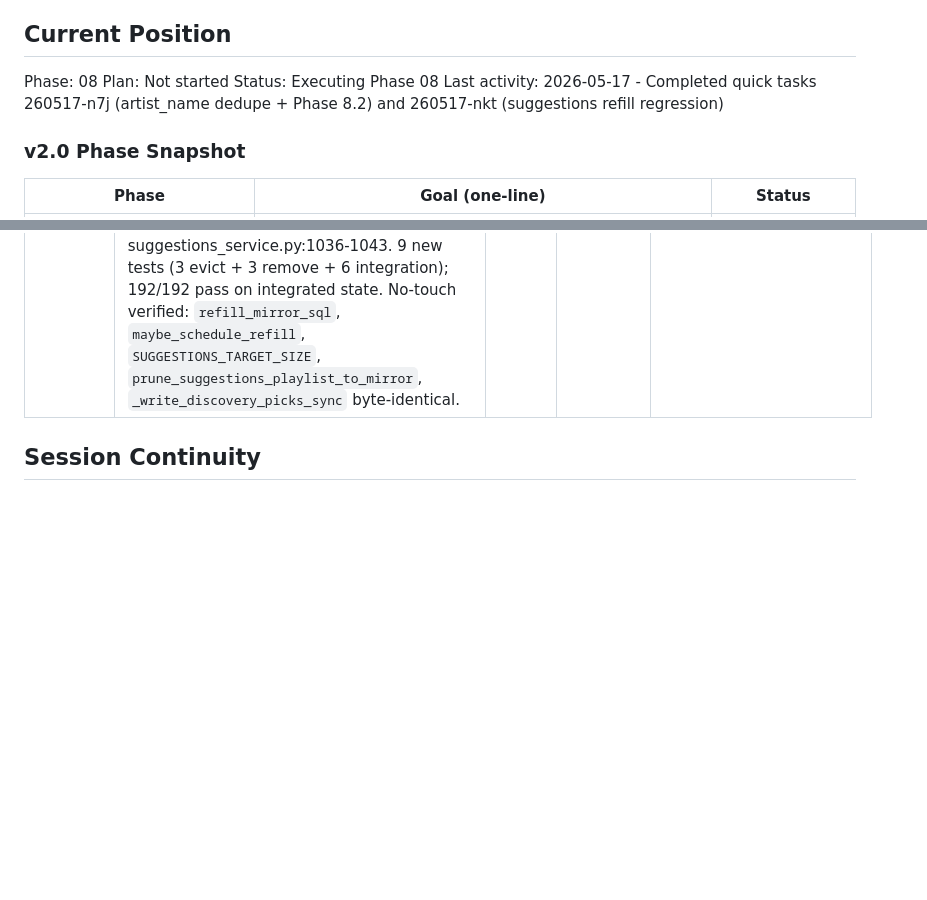
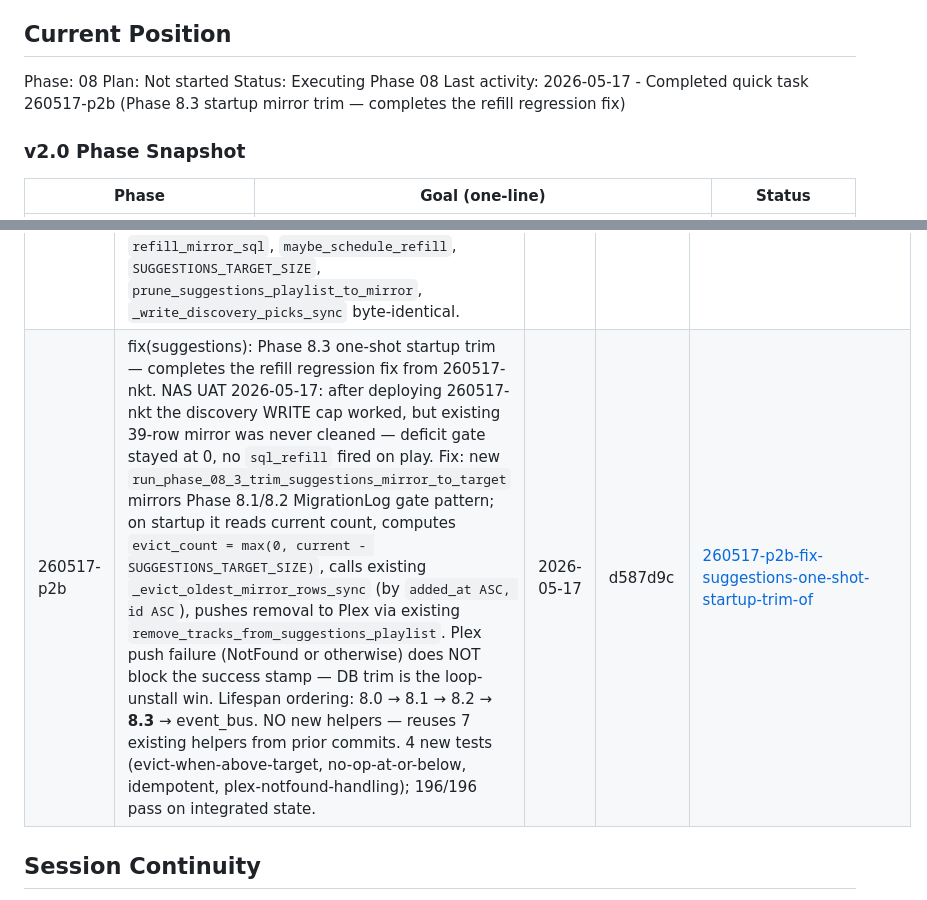
Before and after one commit to sambo7262/Composer, a Markdown page: .planning/STATE.md, 2 parts joined by grey strips. Drawn GitHub-style; blank space fills up the shorter version.

Commit message:
docs(quick-260517-p2b): Phase 8.3 startup mirror trim
Records the one-shot trim migration that completes the refill regression fix
from 260517-nkt. On next NAS deploy, mirror is brought back to target=30,
deficit gate becomes meaningful again, and sql_refill fires on play.

Co-Authored-By: Claude Opus 4.7 (1M context) <noreply@anthropic.com>

```diff
--- a/.planning/STATE.md
+++ b/.planning/STATE.md
@@ -28,7 +28,7 @@ See: .planning/PROJECT.md (updated 2026-05-08)
 Phase: 08
 Plan: Not started
 Status: Executing Phase 08
-Last activity: 2026-05-17 - Completed quick tasks 260517-n7j (artist_name dedupe + Phase 8.2) and 260517-nkt (suggestions refill regression)
+Last activity: 2026-05-17 - Completed quick task 260517-p2b (Phase 8.3 startup mirror trim — completes the refill regression fix)
 
 ### v2.0 Phase Snapshot
 
@@ -192,6 +192,7 @@ Recent decisions affecting current work:
 | 260517-lyw | fix(discovery): dedupe artist candidates by `mb_id` — both within-vibe and cross-vibe duplicates. NAS UAT 2026-05-17 15:06:55-15:07:03 showed same MBIDs fetched 4× each on one /discover load (duplicate DOM ids → multiple `hx-trigger="revealed once"` → ListenBrainz 429 cascade). Root cause: `artist_discovery_call_weekly` loops per active vibe; LLM picks same artist once per vibe context; writer `_write_discovery_candidates_sync` is insert-only with no dedup (per its own docstring). Two-part fix: (1) write-time dedup at `discovery_service.py:~1185` collapses `valid_picks` by `mb_id` keeping lowest `llm_rank`; (2) one-shot Phase 8.1 startup migration `run_phase_08_1_discovery_dedupe_mb_id` (phase_id=`8.1-discovery-dedupe-mb-id`) mirrors `run_phase_08_discovery_bootstrap` pattern with `MigrationLog` gate, cleans existing dupes from NAS DB on next deploy. Tiebreak: `COALESCE(llm_rank, 9999) ASC, id ASC` — identical in both paths. 4 new tests (1 write-time + 3 migration), 48/48 pass. No template/schema changes (UNIQUE on mb_id punted to follow-up). | 2026-05-17 | 8f8f739 | [260517-lyw-fix-discovery-dedupe-artist-candidates-b](./quick/260517-lyw-fix-discovery-dedupe-artist-candidates-b/) |
 | 260517-n7j | fix(discovery): dedupe artist candidates by normalized artist_name (stacked on top of 260517-lyw's mb_id dedup). NAS UAT 2026-05-17 16:33:12 confirmed Phase 8.1 migration ran cleanly ("deleted 0") but /discover still showed visible duplicates because MusicBrainz has multiple mb_id entries per human artist (group/solo aliases, splits, disambiguation). Examples: Bonobo ×3, Flume ×2, Hot Chip ×3 in "Chill EDM Beats"; Bassnectar + Jamie xx cross-vibe. Fix: Phase 8.2 startup migration `run_phase_08_2_discovery_dedupe_artist_name` + write-time block stacked AFTER existing mb_id dedup, both keyed on `(artist_name or "").strip().casefold()` (`casefold()` not `lower()` for Unicode parity). Tiebreak `(COALESCE(llm_rank, 9999) ASC, id ASC)` matches Phase 8.1. Empty/whitespace artist_names passed through, not deleted. User accepted the trade-off that two unrelated bands sharing a name collapse to one card. Lifespan ordering: 8.0 → 8.1 → 8.2 → event_bus. 4 new tests; 192/192 pass on integrated state. | 2026-05-17 | f5ed814 | [260517-n7j-fix-discovery-dedupe-artist-candidates-b](./quick/260517-n7j-fix-discovery-dedupe-artist-candidates-b/) |
 | 260517-nkt | fix(suggestions): refill regression — discovery_call_weekly now pushes new picks to Plex AND SuggestionsMirror is capped at SUGGESTIONS_TARGET_SIZE (30) with oldest-first eviction. NAS UAT 2026-05-17: yesterday's logs had many `sql_refill` events on play (mirror at target); today's 3 `track_played` webhooks (11:45, 14:24, 16:46 PDT) produced 0 `sql_refill` events because `maybe_schedule_refill` deficit gate returns 0 when mirror is above target — and `discovery_call_weekly` had been pumping uncapped picks into the mirror without ever pushing to Plex (Bug A) since it never called `update_playlist_items`. Restores the rate-feedback loop that makes Suggestions work as designed. New `_evict_oldest_mirror_rows_sync` (by `added_at ASC, id ASC`) + async `remove_tracks_from_suggestions_playlist` helper; discovery wired as: cap → write → ADD-to-Plex → REMOVE-from-Plex (add-first for user-visible freshness; remove in own try/except so failure doesn't undo add). NotFound self-heal idiom byte-equivalent to canonical form at suggestions_service.py:1036-1043. 9 new tests (3 evict + 3 remove + 6 integration); 192/192 pass on integrated state. No-touch verified: `refill_mirror_sql`, `maybe_schedule_refill`, `SUGGESTIONS_TARGET_SIZE`, `prune_suggestions_playlist_to_mirror`, `_write_discovery_picks_sync` byte-identical. | 2026-05-17 | 4d838cf | [260517-nkt-fix-suggestions-discovery-pushes-to-plex](./quick/260517-nkt-fix-suggestions-discovery-pushes-to-plex/) |
+| 260517-p2b | fix(suggestions): Phase 8.3 one-shot startup trim — completes the refill regression fix from 260517-nkt. NAS UAT 2026-05-17: after deploying 260517-nkt the discovery WRITE cap worked, but existing 39-row mirror was never cleaned — deficit gate stayed at 0, no `sql_refill` fired on play. Fix: new `run_phase_08_3_trim_suggestions_mirror_to_target` mirrors Phase 8.1/8.2 MigrationLog gate pattern; on startup it reads current count, computes `evict_count = max(0, current - SUGGESTIONS_TARGET_SIZE)`, calls existing `_evict_oldest_mirror_rows_sync` (by `added_at ASC, id ASC`), pushes removal to Plex via existing `remove_tracks_from_suggestions_playlist`. Plex push failure (NotFound or otherwise) does NOT block the success stamp — DB trim is the loop-unstall win. Lifespan ordering: 8.0 → 8.1 → 8.2 → **8.3** → event_bus. NO new helpers — reuses 7 existing helpers from prior commits. 4 new tests (evict-when-above-target, no-op-at-or-below, idempotent, plex-notfound-handling); 196/196 pass on integrated state. | 2026-05-17 | d587d9c | [260517-p2b-fix-suggestions-one-shot-startup-trim-of](./quick/260517-p2b-fix-suggestions-one-shot-startup-trim-of/) |
 
 ## Session Continuity
 
```
Also changed, not shown: 1 other file.
